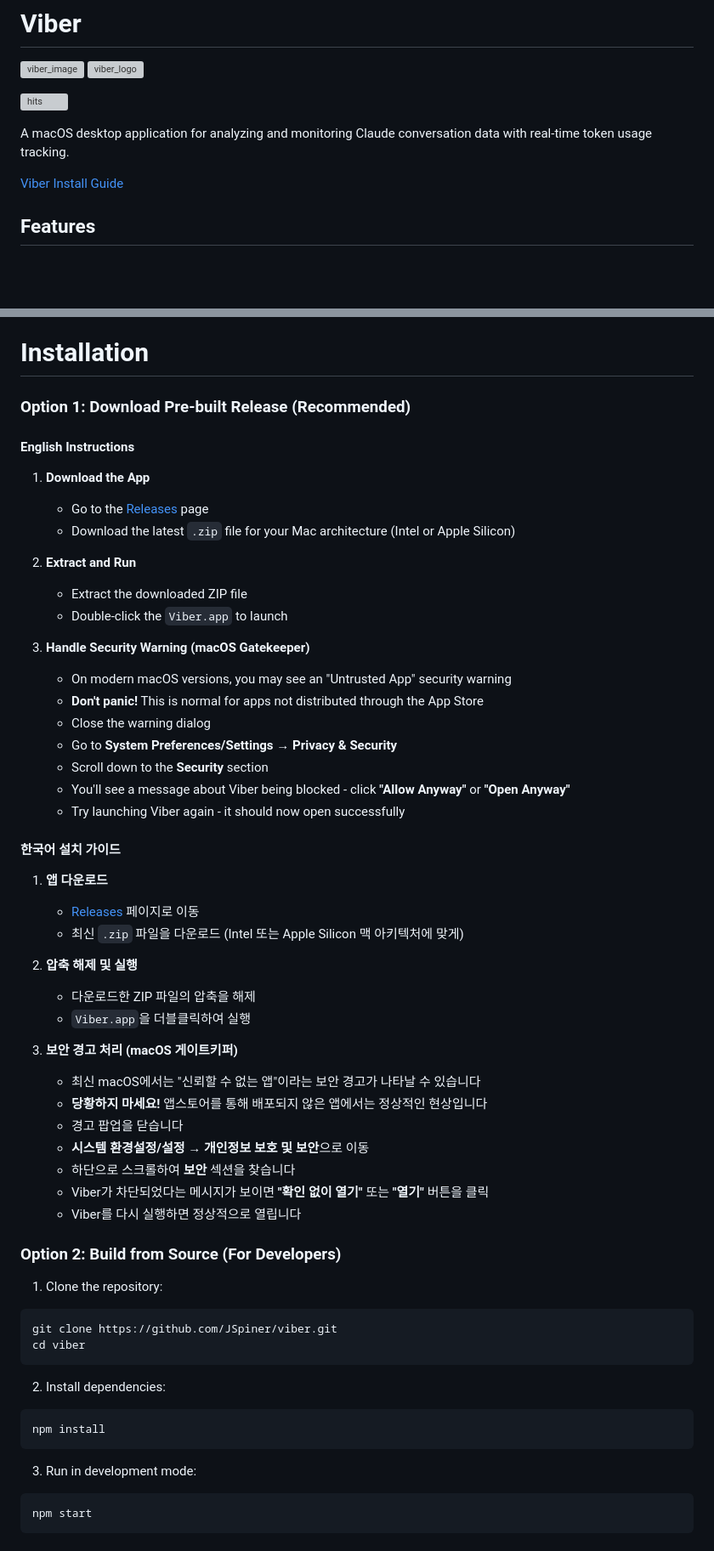
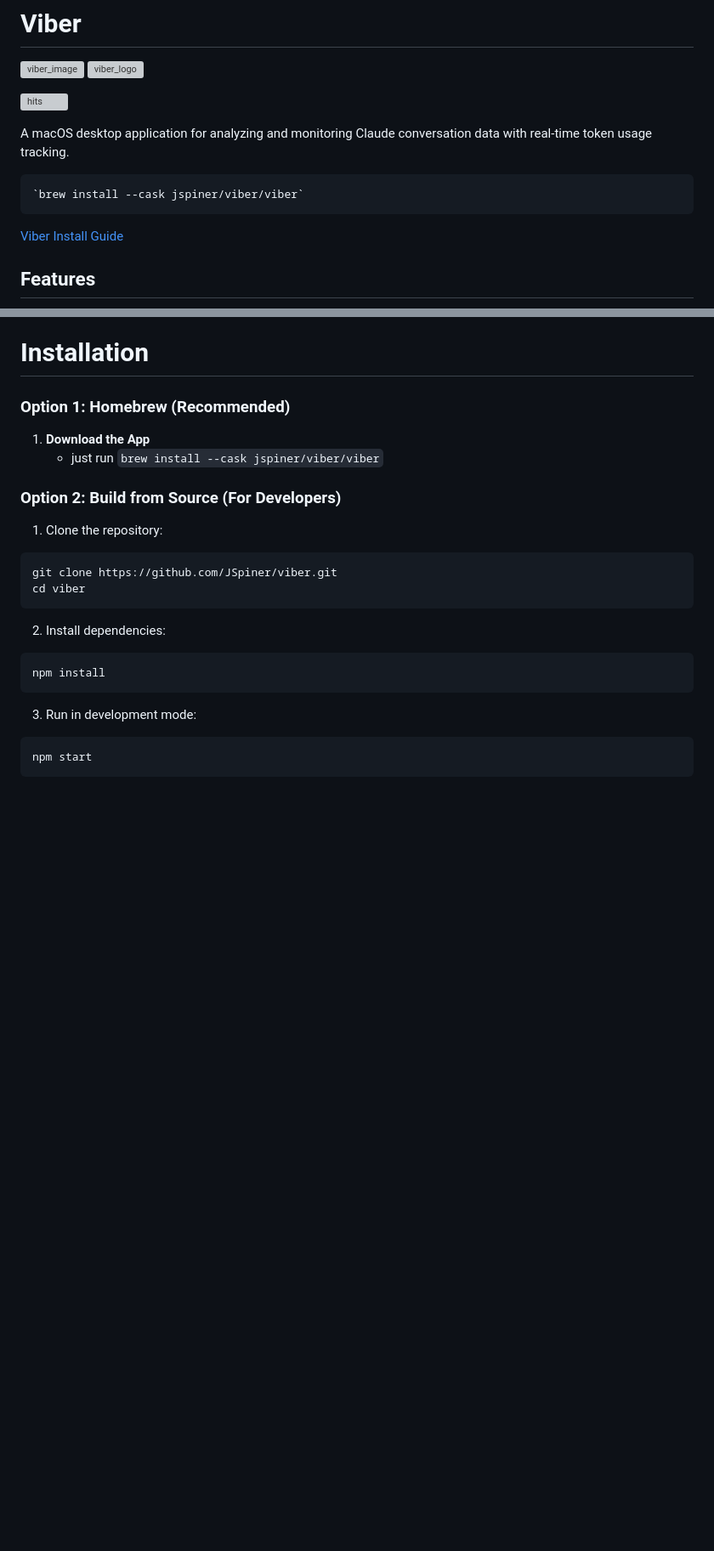
Before and after one commit to JSpiner/viber, a Markdown page: README.md, 2 parts joined by grey strips. Shown: that part at 85% size. Rendered like a GitHub page; blank space fills up the shorter version; grey boxes are pictures that could not be loaded.

````diff
--- a/README.md
+++ b/README.md
@@ -5,6 +5,10 @@
 ![hits](https://hits.sh/github.com/jspiner-viber/hits.svg)
 
 A macOS desktop application for analyzing and monitoring Claude conversation data with real-time token usage tracking.
+
+```
+`brew install --cask jspiner/viber/viber`
+```
 
 [Viber Install Guide](#Installation)
 
@@ -72,45 +76,11 @@ Optional macOS status bar icon showing your current usage at a glance.
 
 # Installation
 
-### Option 1: Download Pre-built Release (Recommended)
-
-#### English Instructions
+### Option 1: Homebrew (Recommended)
 
 1. **Download the App**
-   - Go to the [Releases](https://github.com/JSpiner/viber/releases) page
-   - Download the latest `.zip` file for your Mac architecture (Intel or Apple Silicon)
+   - just run `brew install --cask jspiner/viber/viber`
 
-2. **Extract and Run**
-   - Extract the downloaded ZIP file
-   - Double-click the `Viber.app` to launch
-
-3. **Handle Security Warning (macOS Gatekeeper)**
-   - On modern macOS versions, you may see an "Untrusted App" security warning
-   - **Don't panic!** This is normal for apps not distributed through the App Store
-   - Close the warning dialog
-   - Go to **System Preferences/Settings** → **Privacy & Security**
-   - Scroll down to the **Security** section
-   - You'll see a message about Viber being blocked - click **"Allow Anyway"** or **"Open Anyway"**
-   - Try launching Viber again - it should now open successfully
-
-#### 한국어 설치 가이드
-
-1. **앱 다운로드**
-   - [Releases](https://github.com/JSpiner/viber/releases) 페이지로 이동
-   - 최신 `.zip` 파일을 다운로드 (Intel 또는 Apple Silicon 맥 아키텍처에 맞게)
-
-2. **압축 해제 및 실행**
-   - 다운로드한 ZIP 파일의 압축을 해제
-   - `Viber.app`을 더블클릭하여 실행
-
-3. **보안 경고 처리 (macOS 게이트키퍼)**
-   - 최신 macOS에서는 "신뢰할 수 없는 앱"이라는 보안 경고가 나타날 수 있습니다
-   - **당황하지 마세요!** 앱스토어를 통해 배포되지 않은 앱에서는 정상적인 현상입니다
-   - 경고 팝업을 닫습니다
-   - **시스템 환경설정/설정** → **개인정보 보호 및 보안**으로 이동
-   - 하단으로 스크롤하여 **보안** 섹션을 찾습니다
-   - Viber가 차단되었다는 메시지가 보이면 **"확인 없이 열기"** 또는 **"열기"** 버튼을 클릭
-   - Viber를 다시 실행하면 정상적으로 열립니다
 
 ### Option 2: Build from Source (For Developers)
 
````
